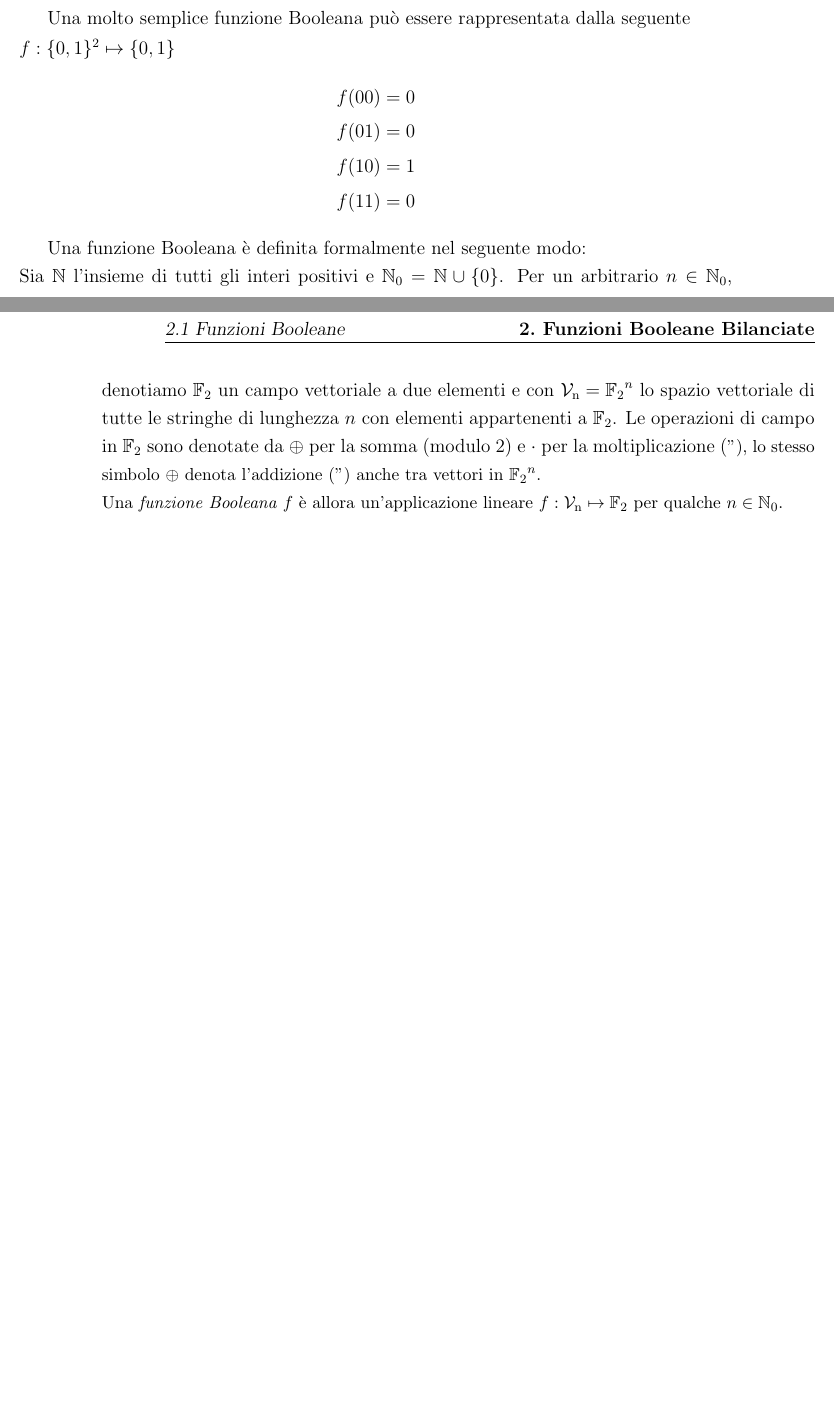
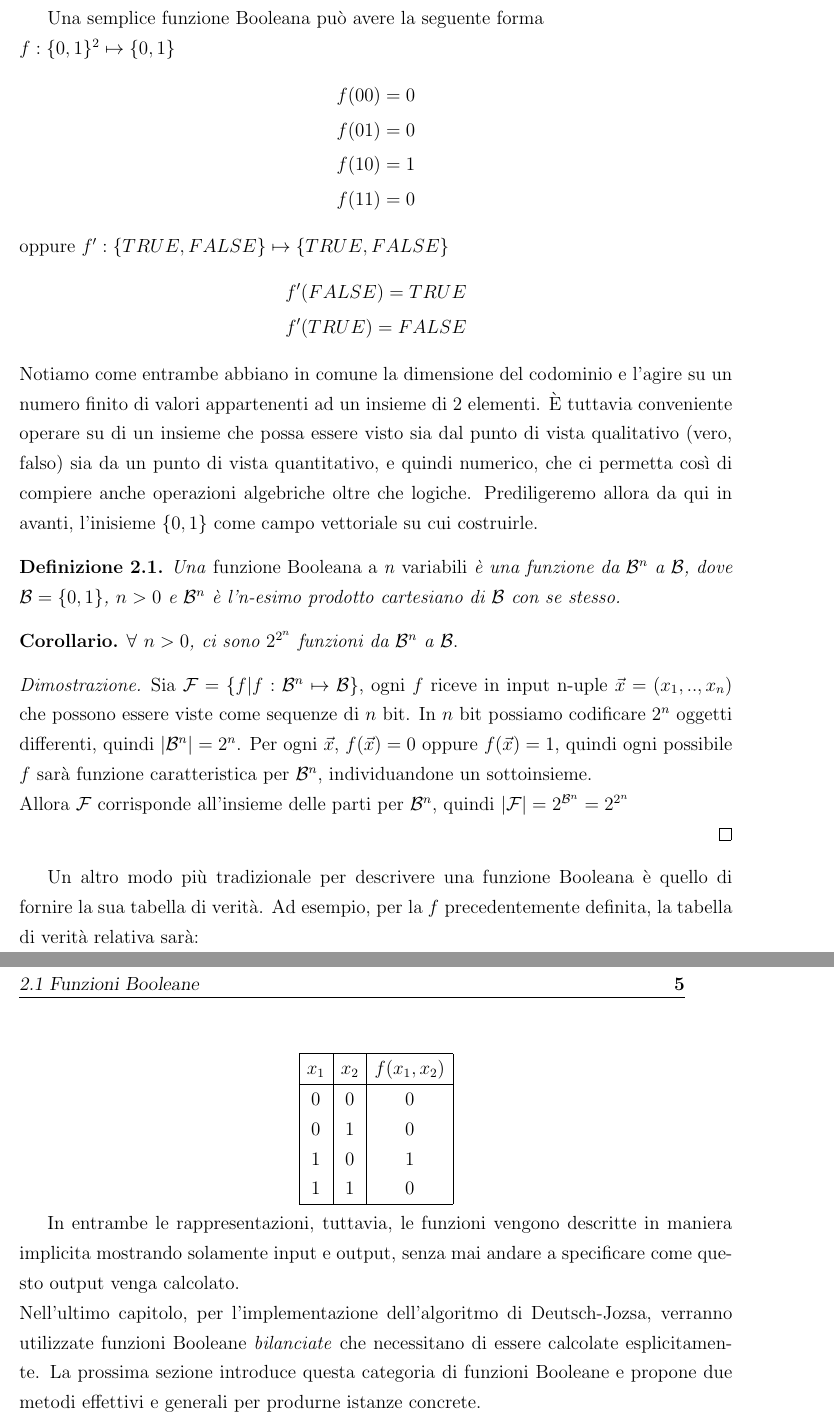
Before and after one commit to arbiter1elegantiae/Study-and-Implementation-of-Deutsch-Jozsa-Algorithm, a LaTeX document (tesi.tex): two parts of pages 7 and 8 of 8 before the commit and two parts of pages 6 and 7 of 8 after it, joined at a grey line, cut so that both start at the same text, the shorter picture padded with empty space. Compiled offline with pdfLaTeX; a LaTeX package or settings file that is missing is left out.

Commit message:
finished boolean functions section

```diff
--- a/tesi.tex
+++ b/tesi.tex
@@ -1,4 +1,4 @@
-\documentclass[12pt,a4paper,openright,twoside]{report}
+\documentclass[12pt,a4paper,openright]{report}
 \usepackage[italian]{babel}
 \usepackage{newlfont}
 \usepackage[utf8]{inputenc}
@@ -22,7 +22,9 @@
 \renewcommand{\sectionmark}[1]{\markright{\thesection \ #1}{}}
 \newcommand*{\field}[1]{\mathbb{#1}}
 \newcommand*\xor{\mathbin{\oplus}}
-\pagestyle{fancy}\addtolength{\headwidth}{20pt}
+\newtheorem{mydef}{Definizione}[chapter]
+\newtheorem*{mycor}{Corollario}
+\pagestyle{fancy}\addtolength{\headwidth}{30pt}
 \rhead[\fancyplain{}{\bfseries\leftmark}]{\fancyplain{}{\bfseries\thepage}}
 \cfoot{}
 %%%%%%%%%%%%%%%%%%%%%%%%%%%%%%%%%%%%%%%%%
@@ -90,19 +92,57 @@ come nella matematica, necessitano di altre conoscenze per essere comprese appie
 
 \section{Funzioni Booleane}
-Una molto semplice funzione Booleana può essere rappresentata dalla seguente \\$f:\{0,1\}^2 \mapsto \{0,1\}$
+Le funzioni Booleane apparvero per la prima volta a metà 19esimo secolo durante la formulazione matematica di problemi logici e prendono
+il loro nome da George Boole, matematico britannico considerato fondatore della logica matematica odierna\cite{ref2}.\newpage
+Una semplice funzione Booleana può avere la seguente forma \\$f:\{0,1\}^2 \mapsto \{0,1\}$
 \begin{align*}
     f(00) = 0 \\
     f(01) = 0 \\
     f(10) = 1 \\
     f(11) = 0
 \end{align*}
+oppure $f^\prime:\{TRUE,FALSE\}\mapsto{\{TRUE,FALSE\}}$
+\begin{align*}
+    f^\prime(FALSE) = TRUE \\
+    f^\prime(TRUE) = FALSE
+\end{align*}
+Notiamo come entrambe abbiano in comune la dimensione del codominio e l'agire su un numero finito di valori appartenenti ad un insieme di 2 elementi.
+È tuttavia conveniente operare su di un insieme che possa essere visto sia dal punto di vista qualitativo (vero, falso)
+sia da un punto di vista quantitativo, e quindi numerico, che ci permetta così di compiere anche operazioni algebriche oltre che logiche. Prediligeremo allora da qui in avanti, l'inisieme
+$\{0,1\}$ come campo vettoriale su cui costruirle.
 \par
-Una funzione Booleana è definita formalmente nel seguente modo:\\
-Sia $ \field{N} $ l'insieme di tutti gli interi positivi e $ \field{N\ped{0}} = \field{N} \cup\{0\} $.
-Per un arbitrario $n\in{\field{N\ped{0}}}$, denotiamo $\field{F\ped{2}}$ un campo vettoriale a due elementi
-e con $\mathcal{V\ped{n}} = \field{F\ped{2}}^n$ lo spazio vettoriale
-di tutte le stringhe di lunghezza $n$ con elementi appartenenti a $\field{F\ped{2}}$. Le operazioni di campo
-in $\field{F\ped{2}}$ sono denotate da $\xor$ per la somma (modulo 2) e $\cdot$ per la moltiplicazione (\small{”}),
- lo stesso simbolo $\xor$ denota l'addizione (\small{”}) anche tra vettori in $\field{F\ped{2}}^n$. \\
-Una \textit{funzione Booleana $f$} è allora un'applicazione lineare $f: \mathcal{V\ped{n}} \mapsto{\field{F\ped{2}}}$ per qualche $n \in \field{N\ped{0}}$.
+\begin{mydef}
+    Una \textnormal{funzione Booleana a \textit{n} variabili} è una funzione da $\mathcal{B}^n$ a $\mathcal{B}$,
+    dove $\mathcal{B} = \{0,1\}$, $n > 0$ e $\mathcal{B}^n$ è l'n-esimo prodotto cartesiano di $\mathcal{B}$ con se stesso.
+\end{mydef}
+\begin{mycor}
+    $\forall$ $n > 0$, ci sono $2^{2^{n}}$ funzioni da $\mathcal{B}^n$ a $\mathcal{B}.$
+\end{mycor}
+\begin{proof}
+    Sia $\mathcal{F}=\{f|f:\mathcal{B}^n\mapsto{\mathcal{B}}\}$,
+    ogni $f$ riceve in input n-uple $\vec{x}=(x_1,..,x_n)$ che possono essere viste come sequenze di $n$ bit.
+    In $n$ bit possiamo codificare $2^n$ oggetti differenti, quindi $\left\vert{\mathcal{B}^n}\right\vert = 2^n$.
+    Per ogni $\vec{x}$, $f(\vec{x}) = 0$  oppure  $f(\vec{x}) = 1$, quindi ogni possibile $f$ sarà funzione caratteristica per $\mathcal{B}^n$, individuandone un sottoinsieme.\\
+    Allora $\mathcal{F}$ corrisponde all'insieme delle parti per $\mathcal{B}^n$, quindi  $\left\vert{\mathcal{F}}\right\vert = 2^{\mathcal{B}^n}=2^{2^{n}}$
 
+\end{proof}
+Un altro modo più tradizionale per descrivere una funzione Booleana è quello di fornire la sua tabella di verità.
+Ad esempio, per la $f$ precedentemente definita, la tabella di verità relativa sarà:
+
+
+\begin{displaymath}
+    \begin{array}{|c|c|c|}\hline
+        x_1 & x_2 & f(x_1, x_2) \\\hline
+        0   & 0   &  0  \\
+        0   & 1   &  0  \\
+        1   & 0   &  1  \\
+        1   & 1   &  0  \\\hline
+    \end{array}
+\end{displaymath}
+
+In entrambe le rappresentazioni, tuttavia, le funzioni vengono descritte in maniera implicita mostrando solamente input e output,
+senza mai andare a specificare come questo output venga calcolato.\\
+Nell'ultimo capitolo, per l'implementazione dell'algoritmo di Deutsch-Jozsa, verranno utilizzate funzioni Booleane \textit{bilanciate}
+che necessitano di essere calcolate esplicitamente. La prossima sezione introduce questa categoria di funzioni Booleane e
+propone due metodi effettivi e generali per produrne istanze concrete.
+
+\begin{thebibliography}{20}
```
Also changed, not shown: tesi.tex (7 more changed lines).
